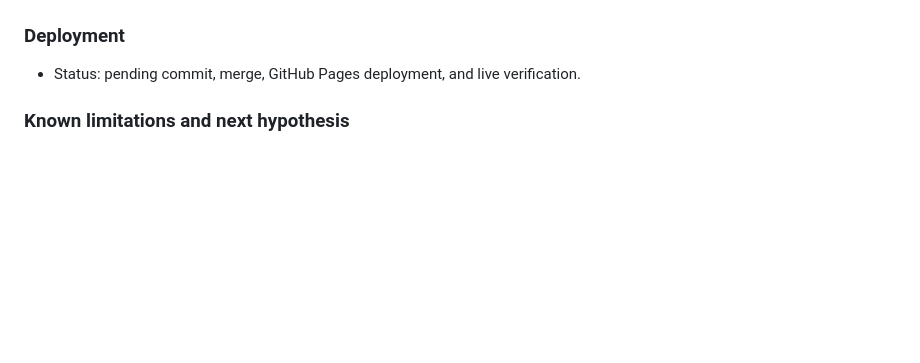
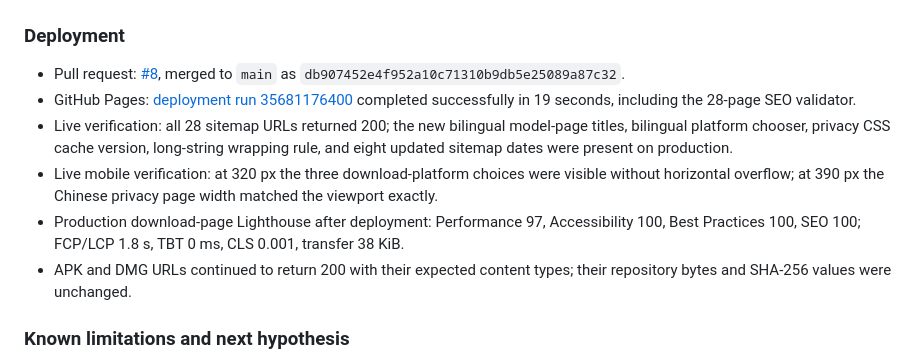
Before and after one commit to teramoby/tera-help, a Markdown page: SEO_MONITORING.md, the part around the change. Drawn GitHub-style; blank space fills up the shorter version.

Commit message:
Record September SEO monitoring deployment

```diff
--- a/SEO_MONITORING.md
+++ b/SEO_MONITORING.md
@@ -35,7 +35,12 @@ No Android, iOS, or Mac application source was changed. APK, DMG, and TeraJourna
 
 ### Deployment
 
-- Status: pending commit, merge, GitHub Pages deployment, and live verification.
+- Pull request: [#8](https://github.com/teramoby/tera-help/pull/8), merged to `main` as `db907452e4f952a10c71310b9db5e25089a87c32`.
+- GitHub Pages: [deployment run 35681176400](https://github.com/teramoby/tera-help/actions/runs/35681176400) completed successfully in 19 seconds, including the 28-page SEO validator.
+- Live verification: all 28 sitemap URLs returned 200; the new bilingual model-page titles, bilingual platform chooser, privacy CSS cache version, long-string wrapping rule, and eight updated sitemap dates were present on production.
+- Live mobile verification: at 320 px the three download-platform choices were visible without horizontal overflow; at 390 px the Chinese privacy page width matched the viewport exactly.
+- Production download-page Lighthouse after deployment: Performance 97, Accessibility 100, Best Practices 100, SEO 100; FCP/LCP 1.8 s, TBT 0 ms, CLS 0.001, transfer 38 KiB.
+- APK and DMG URLs continued to return 200 with their expected content types; their repository bytes and SHA-256 values were unchanged.
 
 ### Known limitations and next hypothesis
 
```
